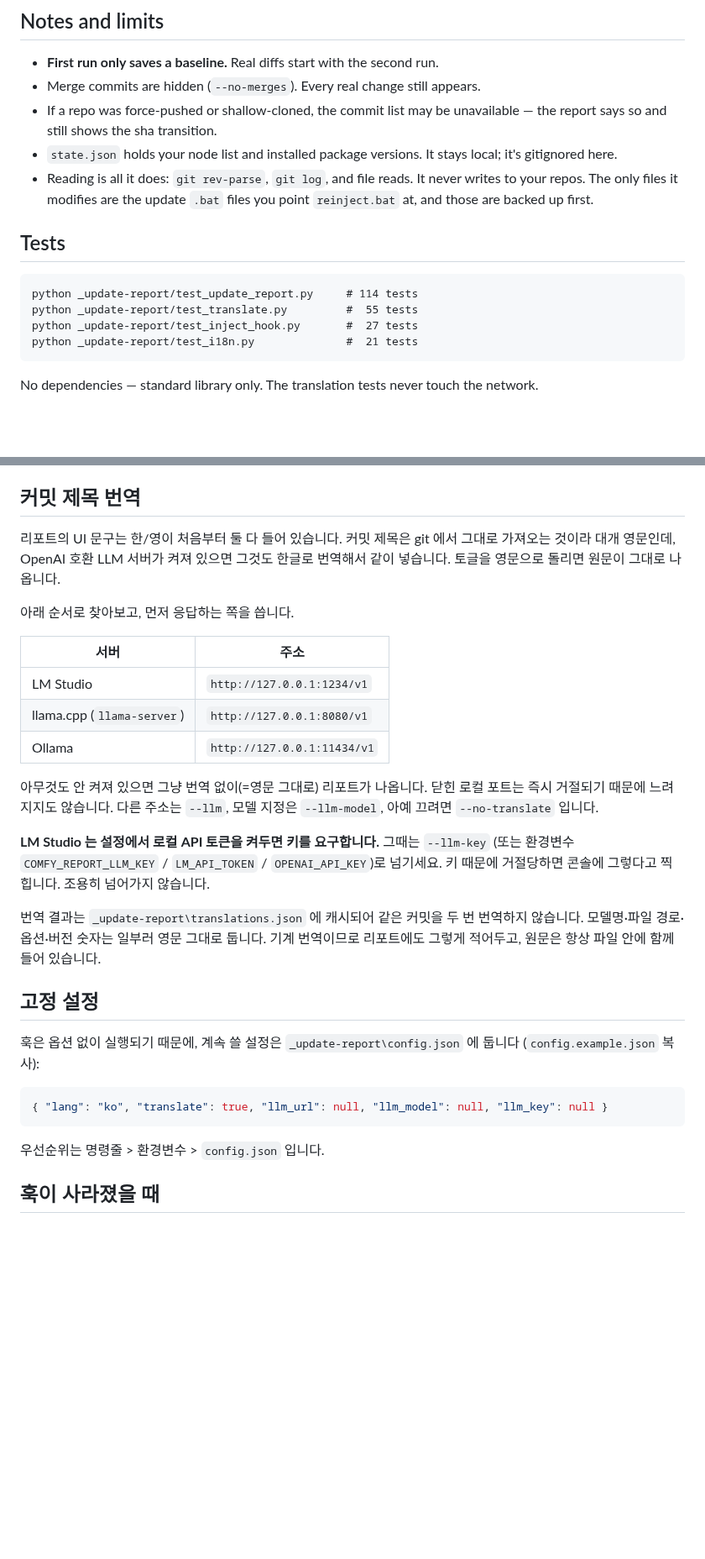
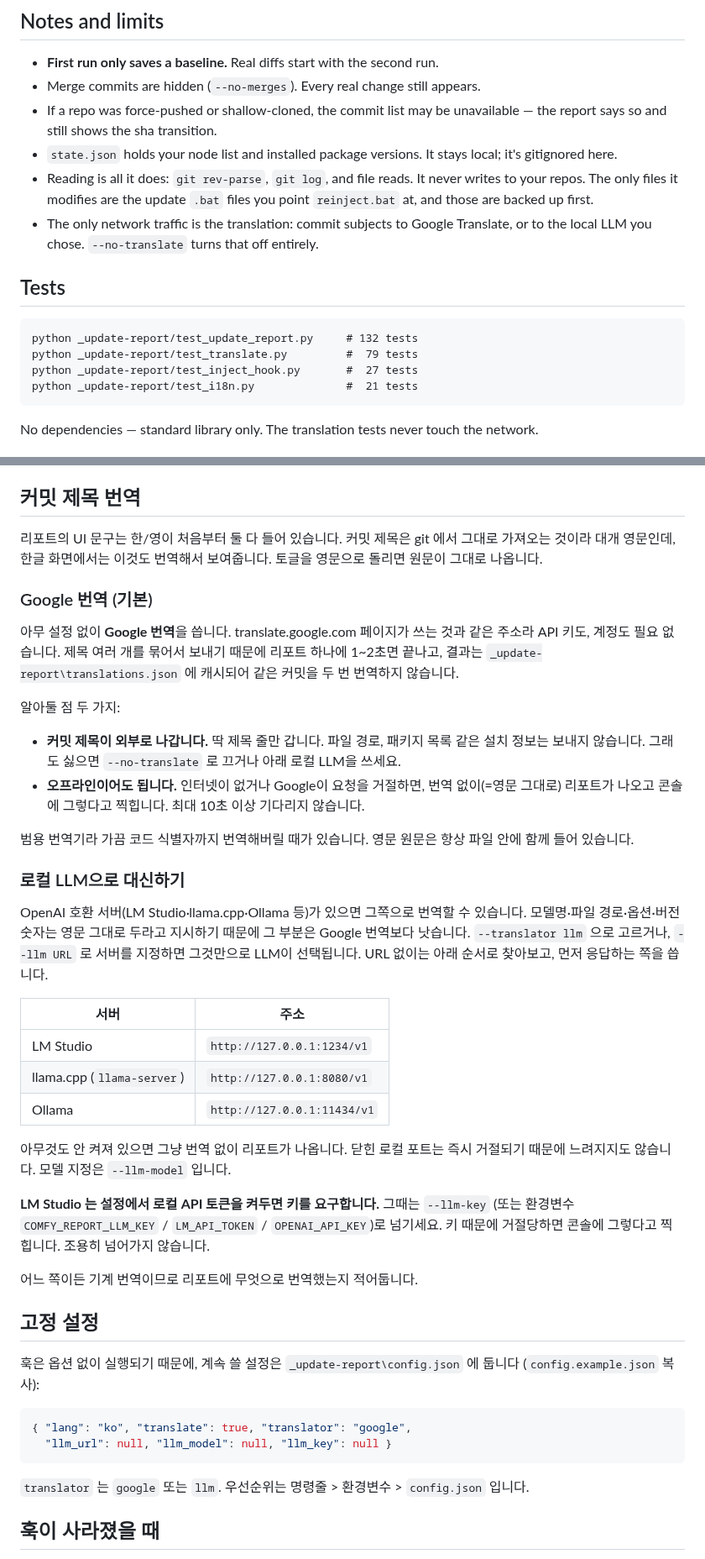
Before and after one commit to ssain3d-lgtm/Comfyui-Update-Detail-Information, a Markdown page: README.md, 2 parts joined by grey strips. Shown at 84% size. GitHub-like rendering; blank space fills up the shorter version.

````diff
--- a/README.md
+++ b/README.md
@@ -201,12 +242,14 @@ scripts it calls are left alone so the report doesn't run twice.
 - Reading is all it does: `git rev-parse`, `git log`, and file reads. It never writes to
   your repos. The only files it modifies are the update `.bat` files you point
   `reinject.bat` at, and those are backed up first.
+- The only network traffic is the translation: commit subjects to Google Translate, or
+  to the local LLM you chose. `--no-translate` turns that off entirely.
 
 ## Tests
 
 ```
-python _update-report/test_update_report.py     # 114 tests
-python _update-report/test_translate.py         #  55 tests
+python _update-report/test_update_report.py     # 132 tests
+python _update-report/test_translate.py         #  79 tests
 python _update-report/test_inject_hook.py       #  27 tests
 python _update-report/test_i18n.py              #  21 tests
 ```
@@ -277,10 +329,32 @@ ComfyUI를 업데이트하면 뭐가 바뀌었는지 알 수가 없습니다. `g
 ## 커밋 제목 번역
 
 리포트의 UI 문구는 한/영이 처음부터 둘 다 들어 있습니다. 커밋 제목은 git 에서 그대로
-가져오는 것이라 대개 영문인데, OpenAI 호환 LLM 서버가 켜져 있으면 그것도 한글로 번역해서
-같이 넣습니다. 토글을 영문으로 돌리면 원문이 그대로 나옵니다.
+가져오는 것이라 대개 영문인데, 한글 화면에서는 이것도 번역해서 보여줍니다. 토글을 영문으로
+돌리면 원문이 그대로 나옵니다.
 
-아래 순서로 찾아보고, 먼저 응답하는 쪽을 씁니다.
+### Google 번역 (기본)
+
+아무 설정 없이 **Google 번역**을 씁니다. translate.google.com 페이지가 쓰는 것과 같은
+주소라 API 키도, 계정도 필요 없습니다. 제목 여러 개를 묶어서 보내기 때문에 리포트 하나에
+1~2초면 끝나고, 결과는 `_update-report\translations.json` 에 캐시되어 같은 커밋을 두 번
+번역하지 않습니다.
+
+알아둘 점 두 가지:
+
+- **커밋 제목이 외부로 나갑니다.** 딱 제목 줄만 갑니다. 파일 경로, 패키지 목록 같은 설치
+  정보는 보내지 않습니다. 그래도 싫으면 `--no-translate` 로 끄거나 아래 로컬 LLM을 쓰세요.
+- **오프라인이어도 됩니다.** 인터넷이 없거나 Google이 요청을 거절하면, 번역 없이(=영문
+  그대로) 리포트가 나오고 콘솔에 그렇다고 찍힙니다. 최대 10초 이상 기다리지 않습니다.
+
+범용 번역기라 가끔 코드 식별자까지 번역해버릴 때가 있습니다. 영문 원문은 항상 파일 안에
+함께 들어 있습니다.
+
+### 로컬 LLM으로 대신하기
+
+OpenAI 호환 서버(LM Studio·llama.cpp·Ollama 등)가 있으면 그쪽으로 번역할 수 있습니다.
+모델명·파일 경로·옵션·버전 숫자는 영문 그대로 두라고 지시하기 때문에 그 부분은 Google
+번역보다 낫습니다. `--translator llm` 으로 고르거나, `--llm URL` 로 서버를 지정하면
+그것만으로 LLM이 선택됩니다. URL 없이는 아래 순서로 찾아보고, 먼저 응답하는 쪽을 씁니다.
 
 | 서버 | 주소 |
 |---|---|
@@ -288,17 +362,14 @@ ComfyUI를 업데이트하면 뭐가 바뀌었는지 알 수가 없습니다. `g
 | llama.cpp (`llama-server`) | `http://127.0.0.1:8080/v1` |
 | Ollama | `http://127.0.0.1:11434/v1` |
 
-아무것도 안 켜져 있으면 그냥 번역 없이(=영문 그대로) 리포트가 나옵니다. 닫힌 로컬 포트는
-즉시 거절되기 때문에 느려지지도 않습니다. 다른 주소는 `--llm`, 모델 지정은 `--llm-model`,
-아예 끄려면 `--no-translate` 입니다.
+아무것도 안 켜져 있으면 그냥 번역 없이 리포트가 나옵니다. 닫힌 로컬 포트는 즉시 거절되기
+때문에 느려지지도 않습니다. 모델 지정은 `--llm-model` 입니다.
 
 **LM Studio 는 설정에서 로컬 API 토큰을 켜두면 키를 요구합니다.** 그때는 `--llm-key`
 (또는 환경변수 `COMFY_REPORT_LLM_KEY` / `LM_API_TOKEN` / `OPENAI_API_KEY`)로 넘기세요.
 키 때문에 거절당하면 콘솔에 그렇다고 찍힙니다. 조용히 넘어가지 않습니다.
 
-번역 결과는 `_update-report\translations.json` 에 캐시되어 같은 커밋을 두 번 번역하지
-않습니다. 모델명·파일 경로·옵션·버전 숫자는 일부러 영문 그대로 둡니다. 기계 번역이므로
-리포트에도 그렇게 적어두고, 원문은 항상 파일 안에 함께 들어 있습니다.
+어느 쪽이든 기계 번역이므로 리포트에 무엇으로 번역했는지 적어둡니다.
 
 ## 고정 설정
 
@@ -306,10 +377,11 @@ ComfyUI를 업데이트하면 뭐가 바뀌었는지 알 수가 없습니다. `g
 (`config.example.json` 복사):
 
 ```json
-{ "lang": "ko", "translate": true, "llm_url": null, "llm_model": null, "llm_key": null }
+{ "lang": "ko", "translate": true, "translator": "google",
+  "llm_url": null, "llm_model": null, "llm_key": null }
 ```
 
-우선순위는 명령줄 > 환경변수 > `config.json` 입니다.
+`translator` 는 `google` 또는 `llm`. 우선순위는 명령줄 > 환경변수 > `config.json` 입니다.
 
 ## 훅이 사라졌을 때
 
````
Also changed, not shown: other parts of README.md (+78 -26 lines), docs/screenshots/report-en.png (added), docs/screenshots/report-ko.png (added), 1 other file.
